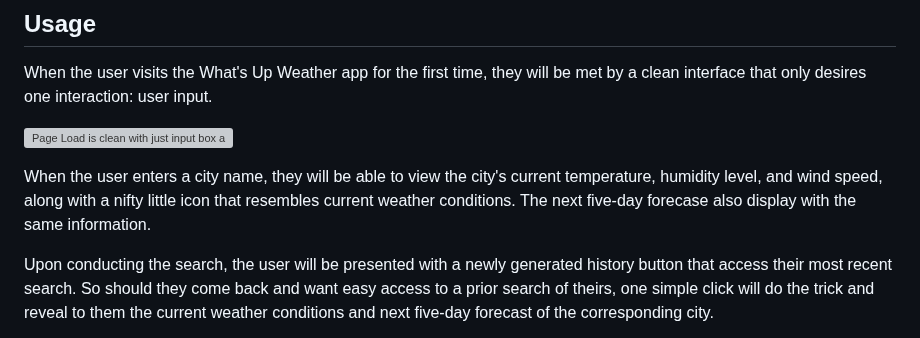
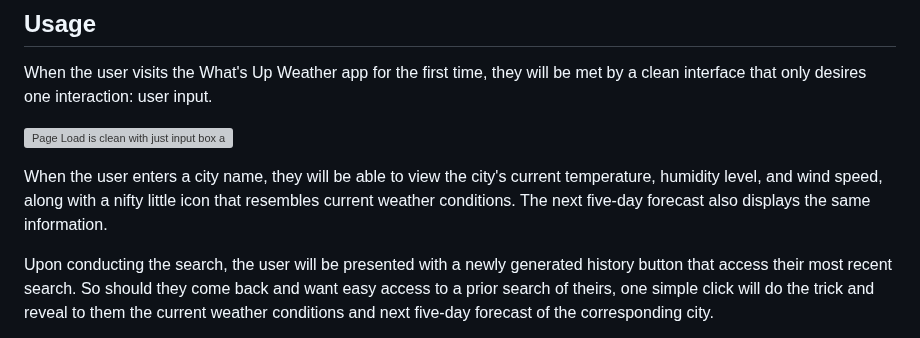
Before and after one commit to mintyry/whats-up-weather, a Markdown page: README.md, the part around the change. Drawn GitHub-style; grey boxes are pictures that could not be loaded.

Commit message:
fixed grammar mistake in forecast usage

```diff
--- a/README.md
+++ b/README.md
@@ -26,7 +26,7 @@ When the user visits the What's Up Weather app for the first time, they will be
 
 ![Page Load is clean with just input box and search button](./assets/images/load.png)
 
-When the user enters a city name, they will be able to view the city's current temperature, humidity level, and wind speed, along with a nifty little icon that resembles current weather conditions. The next five-day forecase also display with the same information.
+When the user enters a city name, they will be able to view the city's current temperature, humidity level, and wind speed, along with a nifty little icon that resembles current weather conditions. The next five-day forecast also displays the same information.
 
 Upon conducting the search, the user will be presented with a newly generated history button that access their most recent search. So should they come back and want easy access to a prior search of theirs, one simple click will do the trick and reveal to them the current weather conditions and next five-day forecast of the corresponding city.
 
```
